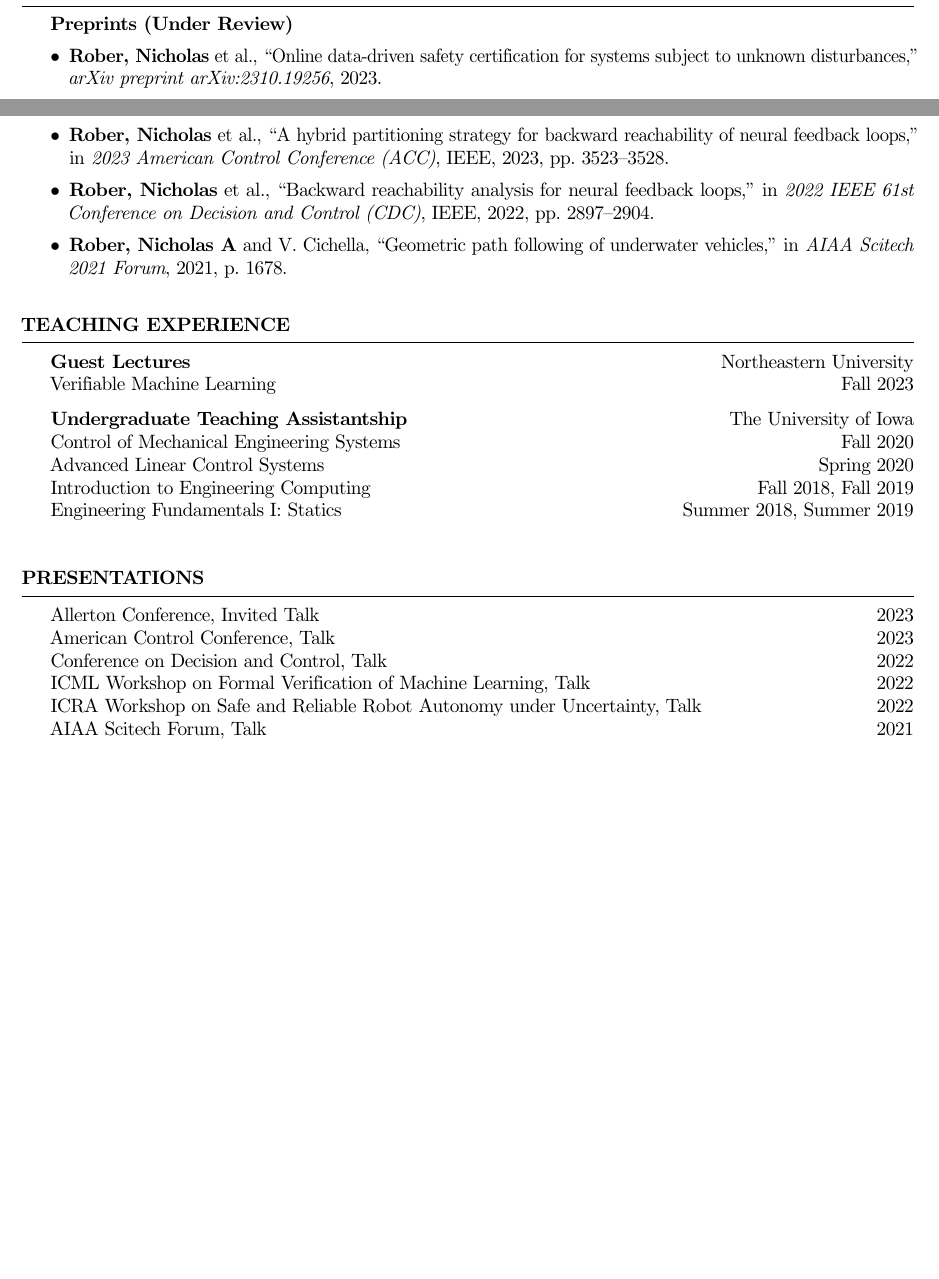
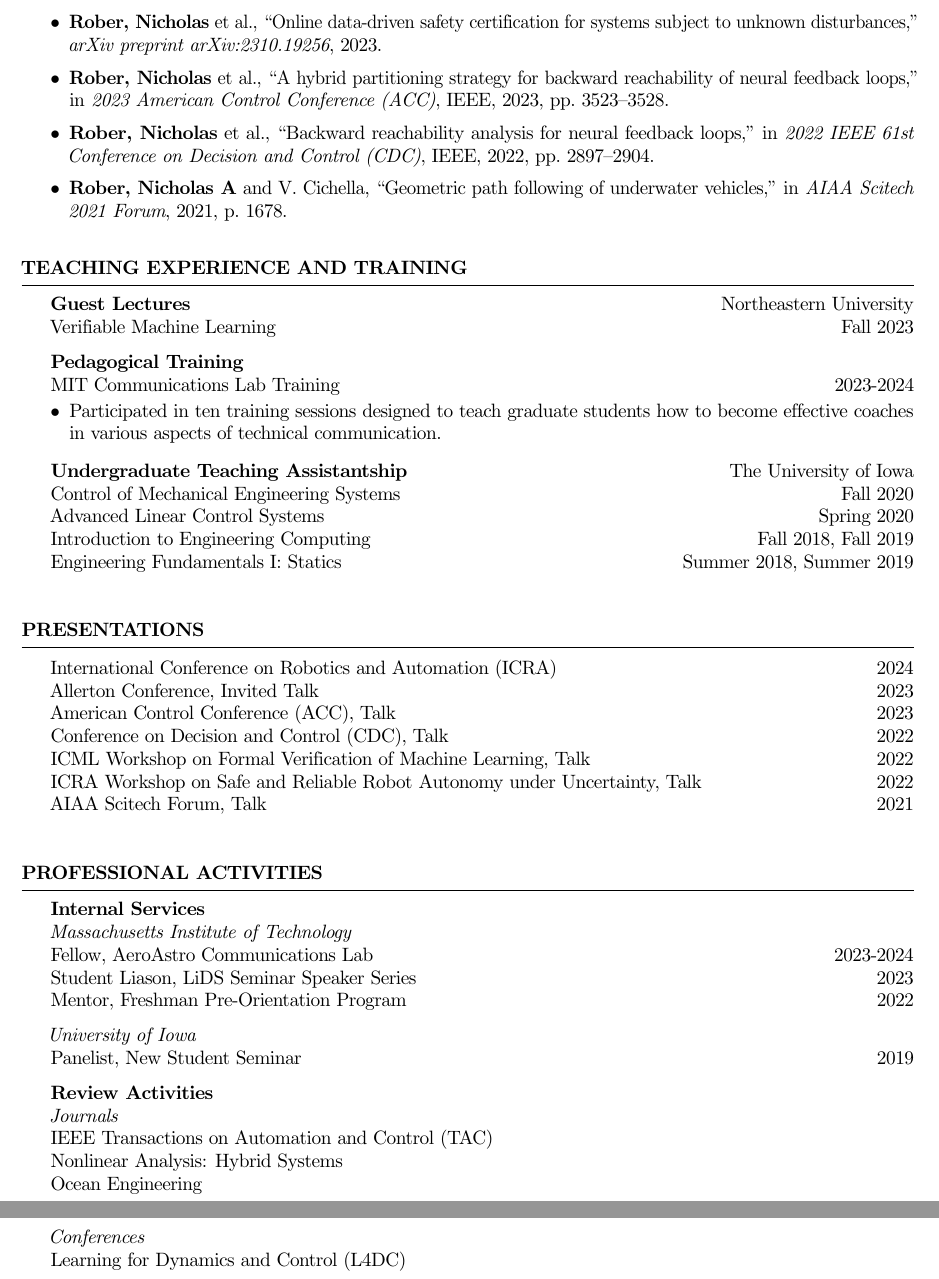
Before and after one commit to nrober1122/CV, a LaTeX CV (cv.tex, which reads sections/presentations.tex, sections/professional_activities.tex, sections/publications.tex): two parts of pages 1 and 2 of 2 before the commit and two parts of pages 2 and 3 of 3 after it, joined at a grey line, cut at the place of the change, the shorter picture padded with empty space. Compiled offline with pdfLaTeX.

Commit message:
Updated publications list

```diff
--- a/sections/presentations.tex
+++ b/sections/presentations.tex
@@ -1,8 +1,9 @@
 \begin{rSection}{Presentations}
 
+    International Conference on Robotics and Automation (ICRA) \hfill {2024}\\
     Allerton Conference, Invited Talk \hfill {2023}\\
-    American Control Conference, Talk \hfill {2023}\\
-    Conference on Decision and Control, Talk \hfill {2022}\\
+    American Control Conference (ACC), Talk \hfill {2023}\\
+    Conference on Decision and Control (CDC), Talk \hfill {2022}\\
     ICML Workshop on Formal Verification of Machine Learning, Talk \hfill {2022}\\
     ICRA Workshop on Safe and Reliable Robot Autonomy under Uncertainty, Talk \hfill {2022}\\
     AIAA Scitech Forum, Talk \hfill {2021}\\
--- a/sections/professional_activities.tex
+++ b/sections/professional_activities.tex
@@ -0,0 +1,20 @@
+\begin{rSection}{Professional Activities}
+    \textbf{Internal Services}\\
+    \textit{Massachusetts Institute of Technology}\\
+    Fellow, AeroAstro Communications Lab \hfill 2023-2024\\
+    Student Liason, LiDS Seminar Speaker Series \hfill 2023\\
+    Mentor, Freshman Pre-Orientation Program \hfill 2022
+
+    \textit{University of Iowa}\\
+    Panelist, New Student Seminar \hfill 2019
+
+    \textbf{Review Activities}\\
+    \textit{Journals}\\
+    IEEE Transactions on Automation and Control (TAC)\\
+    Nonlinear Analysis: Hybrid Systems\\
+    Ocean Engineering
+
+    \textit{Conferences}\\
+    Learning for Dynamics and Control (L4DC)\\
+
+\end{rSection}
--- a/sections/publications.tex
+++ b/sections/publications.tex
@@ -6,11 +6,11 @@
 
 % \printbibliography[title={Refereed Conference Papers}, keyword={conference}]
 
-\subsection*{Preprints (Under Review)}
-\begin{itemize}
-    \setlength\itemsep{0.5em}
-    \item \fullcite{rober2023online}.
-\end{itemize}
+% \subsection*{Preprints (Under Review)}
+% \begin{itemize}
+%     \setlength\itemsep{0.5em}
+
+% \end{itemize}
 
 \subsection*{Refereed Journal Articles}
 \begin{itemize}
--- a/sections/teaching.tex
+++ b/sections/teaching.tex
@@ -1,6 +1,12 @@
-\begin{rSection}{Teaching Experience}
+\begin{rSection}{Teaching Experience and Training}
     {\bf Guest Lectures} \hfill Northeastern University\\
     Verifiable Machine Learning \hfill Fall 2023
+
+    {\bf Pedagogical Training}\\
+    MIT Communications Lab Training \hfill 2023-2024
+    \begin{itemize}
+        \item Participated in ten training sessions designed to teach graduate students how to become effective coaches in various aspects of technical communication.
+    \end{itemize}
 
     {\bf Undergraduate Teaching Assistantship} \hfill The University of Iowa\\
     Control of Mechanical Engineering Systems \hfill Fall 2020\\
```
Also changed, not shown: cv.tex (+2 -0 lines), sections/mentorship_experience.tex (+18 -0 lines), sections/research_experience.tex (+2 -2 lines), cv.pdf, sections/publications.tex (1 more changed lines), 3 other files.
